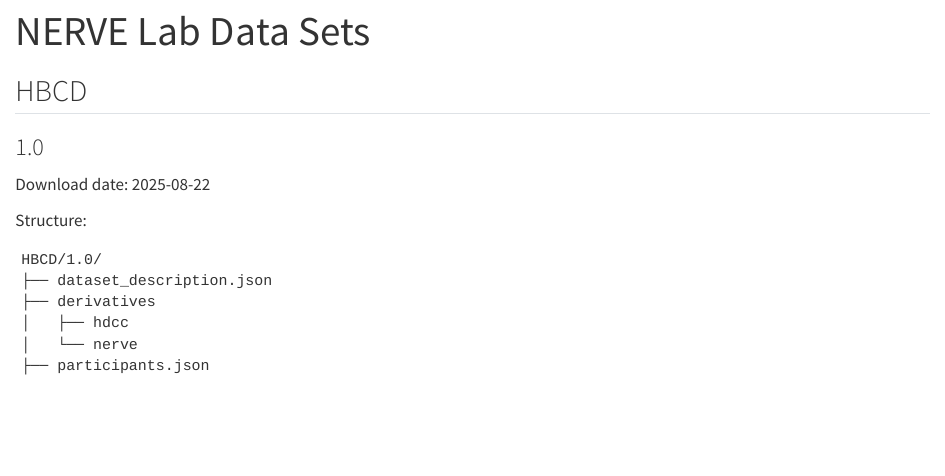
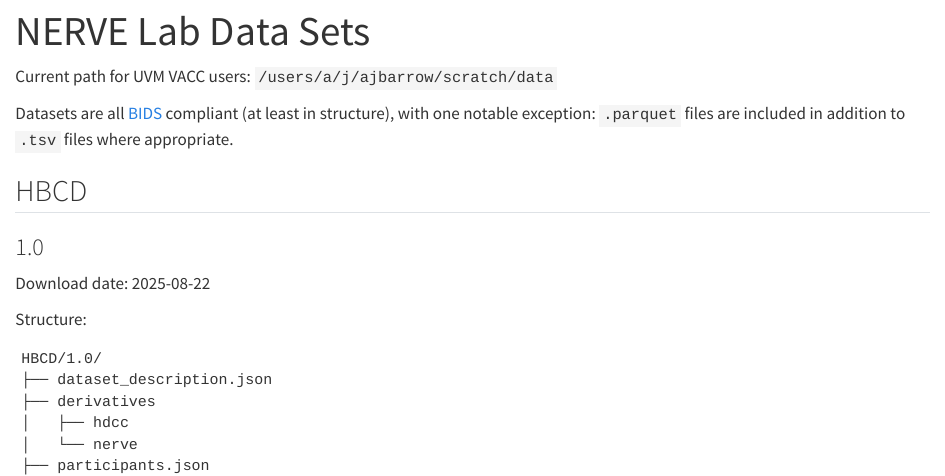
Before and after one commit to ajbarrows/nerve-data, a Quarto document (README.qmd): the page in a window 1100 px wide, from its top. Rendered offline with R 4.5, knitr and Pandoc in place of Quarto, with nearby package versions; drawn as R Markdown's standard HTML page in place of the format the file asks for; some code elsewhere in the file could not run offline.

Commit message:
update readme

```diff
--- a/README.qmd
+++ b/README.qmd
@@ -5,6 +5,12 @@
 execute:
     echo: false
 ---
+
+Current path for UVM VACC users: `/users/a/j/ajbarrow/scratch/data`
+
+Datasets are all [BIDS](https://bids.neuroimaging.io) compliant (at least in structure),
+with one notable exception: `.parquet` files are included in addition to `.tsv` files
+where appropriate.
 
 ## HBCD
 
```
Also changed, not shown: README.md, __init__.py (deleted), 2 other files.
